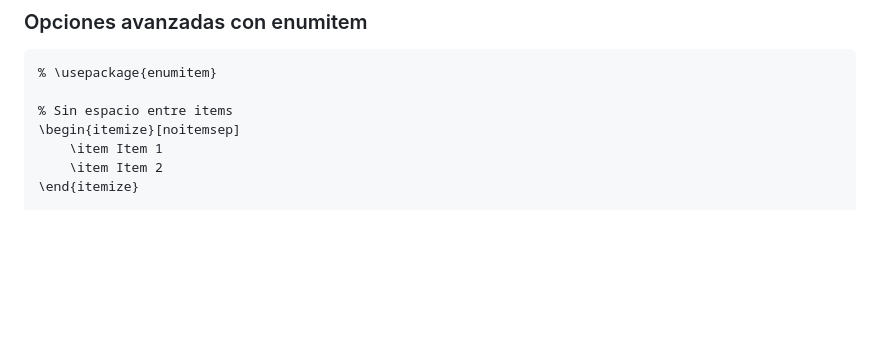
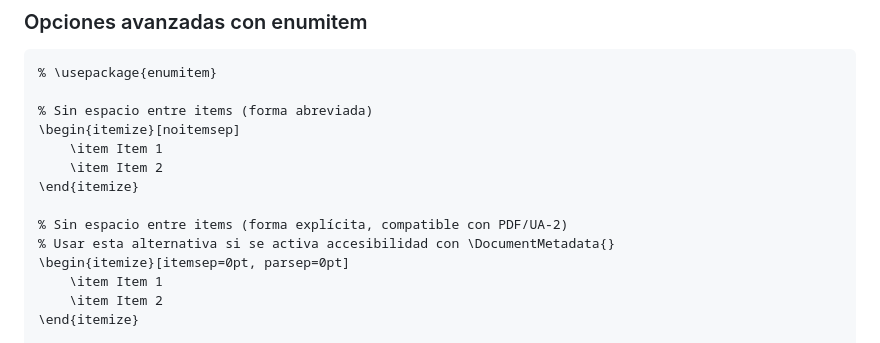
Before and after one commit to jmrplens/TFG-TFM_EPS, a Markdown page: docs/TEXTO_LISTAS.md, the part around the change. GitHub-like rendering; blank space fills up the shorter version.

Commit message:
docs: añadir alternativa itemsep=0pt,parsep=0pt compatible con PDF/UA-2

````diff
--- a/docs/TEXTO_LISTAS.md
+++ b/docs/TEXTO_LISTAS.md
@@ -527,8 +527,15 @@ Línea 2 (con 1cm de separación)
 ```latex <!-- preview -->
 % \usepackage{enumitem}
 
-% Sin espacio entre items
+% Sin espacio entre items (forma abreviada)
 \begin{itemize}[noitemsep]
+    \item Item 1
+    \item Item 2
+\end{itemize}
+
+% Sin espacio entre items (forma explícita, compatible con PDF/UA-2)
+% Usar esta alternativa si se activa accesibilidad con \DocumentMetadata{}
+\begin{itemize}[itemsep=0pt, parsep=0pt]
     \item Item 1
     \item Item 2
 \end{itemize}
````
